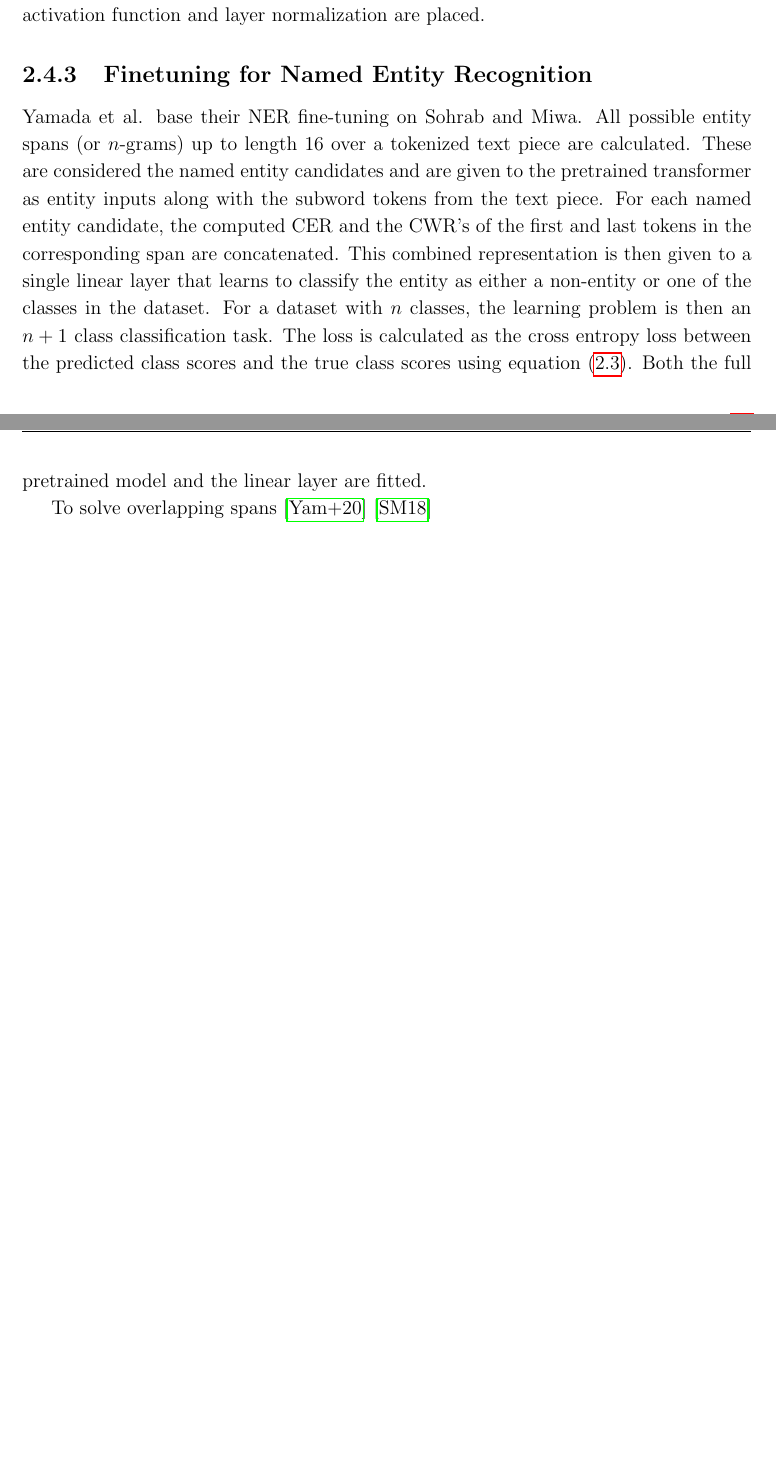
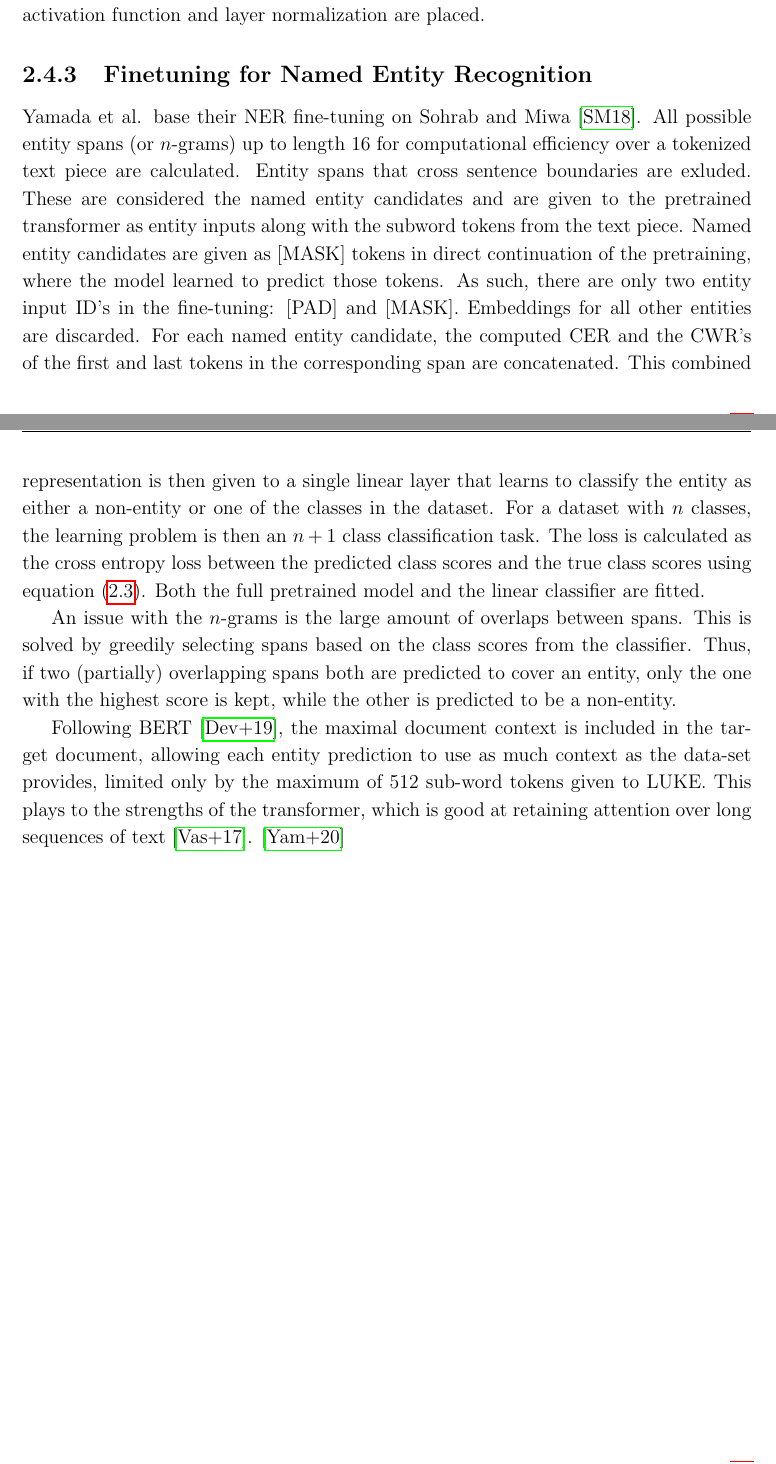
Before and after one commit to peleiden/bug-free-guacamole, a LaTeX thesis (main.tex, which reads sections/theory.tex): two parts of pages 14 and 15 of 43, joined at a grey line, cut so that both start at the same text, the shorter picture padded with empty space. Compiled offline with pdfLaTeX.

Commit message:
Finetuning mangler finetuning

```diff
--- a/sections/theory.tex
+++ b/sections/theory.tex
@@ -196,19 +196,25 @@ This new prediction head follows the architecture of the masked word scorer just
 The masked entity tokens are thus scored as corresponding to one of the entities in the entity vocabulary by two linear layers between which an activation function and layer normalization are placed.
 
 \subsection{Finetuning for Named Entity Recognition}
-%TODO Model modification regarding entities
-%TODO Overlapping spans
-%TODO Document context
-Yamada et al. base their NER fine-tuning on Sohrab and Miwa.
-All possible entity spans (or $n$-grams) up to length 16 over a tokenized text piece are calculated.
+Yamada et al. base their NER fine-tuning on Sohrab and Miwa \cite{sohrab2018nestedner}.
+All possible entity spans (or $n$-grams) up to length 16 for computational efficiency over a tokenized text piece are calculated.
+Entity spans that cross sentence boundaries are exluded.
 These are considered the named entity candidates and are given to the pretrained transformer as entity inputs along with the subword tokens from the text piece.
+Named entity candidates are given as [MASK] tokens in direct continuation of the pretraining, where the model learned to predict those tokens.
+As such, there are only two entity input ID's in the fine-tuning: [PAD] and [MASK].
+Embeddings for all other entities are discarded.
 For each named entity candidate, the computed CER and the CWR's of the first and last tokens in the corresponding span are concatenated.
 This combined representation is then given to a single linear layer that learns to classify the entity as either a non-entity or one of the classes in the dataset.
 For a dataset with $ n $ classes, the learning problem is then an $ n+1 $ class classification task.
 The loss is calculated as the cross entropy loss between the predicted class scores and the true class scores using equation \eqref{eq:crossentropyloss}.
-Both the full pretrained model and the linear layer are fitted.
+Both the full pretrained model and the linear classifier are fitted.
 
-To solve overlapping spans
-\cite{yamada2020luke} \cite{sohrab2018nestedner}
+An issue with the $ n $-grams is the large amount of overlaps between spans.
+This is solved by greedily selecting spans based on the class scores from the classifier.
+Thus, if two (partially) overlapping spans both are predicted to cover an entity, only the one with the highest score is kept, while the other is predicted to be a non-entity.
+
+Following BERT \cite{devlin2019bert}, the maximal document context is included in the target document, allowing each entity prediction to use as much context as the data-set provides, limited only by the maximum of 512 sub-word tokens given to LUKE.
+This plays to the strengths of the transformer, which is good at retaining attention over long sequences of text \cite{vaswani2017att}.
+\cite{yamada2020luke}
 
 \end{document}
```
Also changed, not shown: references.bib (+8 -0 lines), sections/methods.tex (+16 -9 lines).
